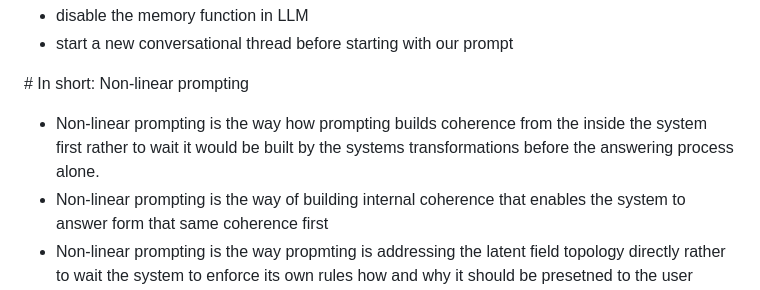
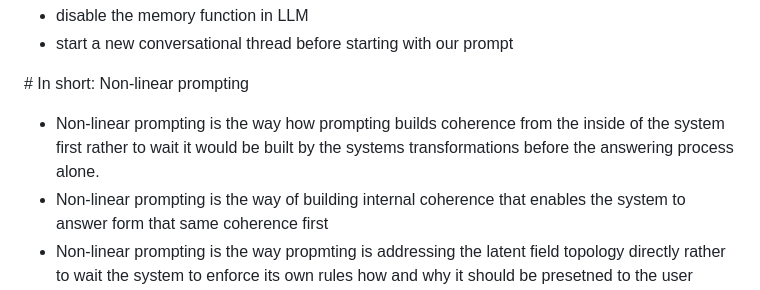
Before and after one commit to tomazf8/invariant-well, a Markdown page: README.md, the part around the change. GitHub-like rendering.

```diff
--- a/README.md
+++ b/README.md
@@ -4,7 +4,7 @@
 
  \# In short: Non-linear prompting
 
- * Non-linear prompting is the way how prompting builds coherence from the inside the system first rather to wait it would be built by the systems transformations before the answering process alone.
+ * Non-linear prompting is the way how prompting builds coherence from the inside of the system first rather to wait it would be built by the systems transformations before the answering process alone.
  * Non-linear prompting is the way of building internal coherence that enables the system to answer form that same coherence first
  * Non-linear prompting is the way propmting is addressing the latent field topology directly rather to wait the system to enforce its own rules how and why it should be presetned to the user
  * Non-linear promtping is the way of exploring systems ability to self-organize the answer before the meaning is imposed to it
```
